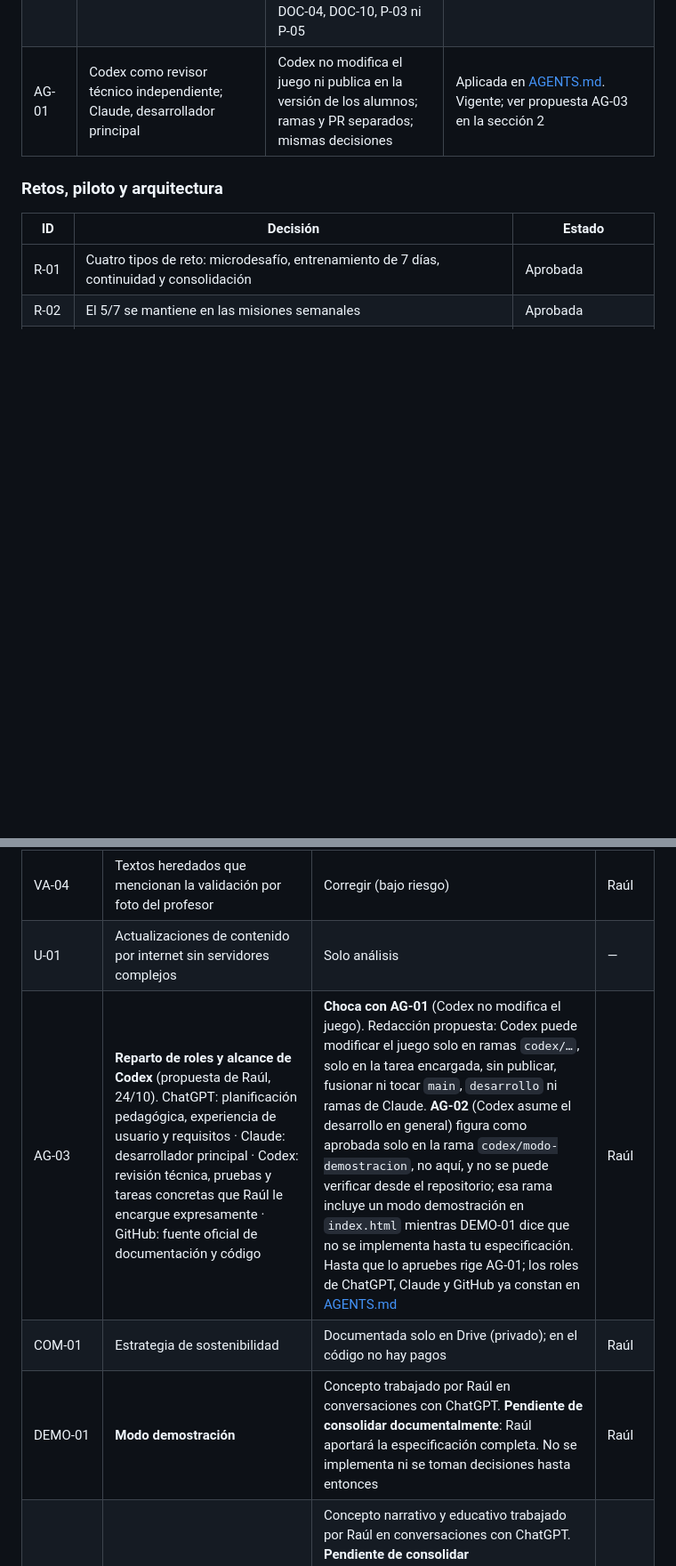
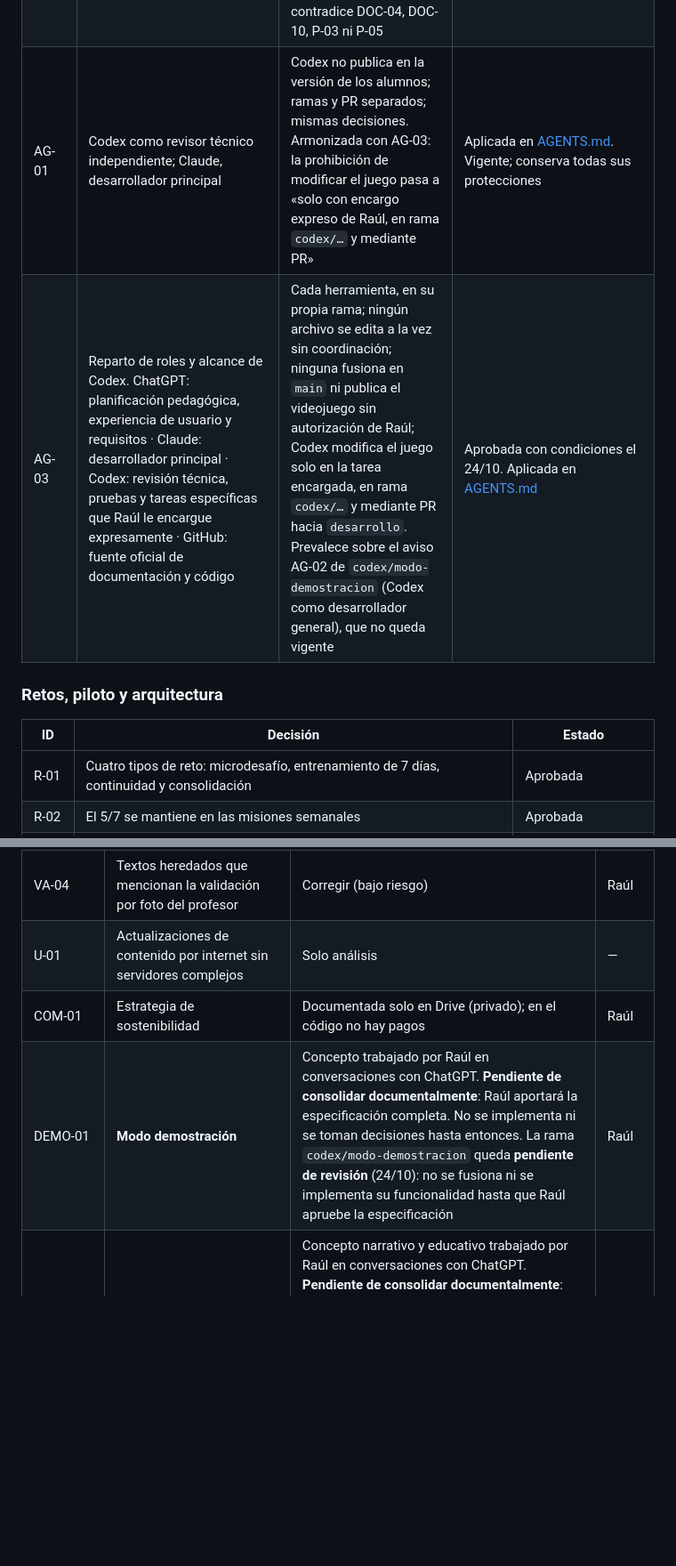
Before and after one commit to rcanas-code/Brujula, a Markdown page: DECISIONES.md, 2 parts joined by grey strips. Shown at 89% size. Rendered like a GitHub page; blank space fills up the shorter version.

```diff
--- a/DECISIONES.md
+++ b/DECISIONES.md
@@ -77,7 +77,8 @@
 | DOC-02b | Avisos legales en la publicación (`main` y `candidata/`) | Solo si son correctos y sin información privada | Aprobada el 19/10. Publicados sin tocar `index.html` de alumnos |
 | DRV-01 | La Biblia de Brújula va en la cuenta **personal** de Raúl, nunca en la del instituto | Estructura preparada; no se sube nada hasta conectar la cuenta personal | Aprobada el 19/10 |
 | DOC-11 | Protocolo de ejecución y reglas de eficiencia (tokens, tiempo, créditos) para Claude y Codex | Nunca se omiten pruebas esenciales, controles de seguridad ni validaciones; el modelo y el esfuerzo se eligen en la herramienta, no desde el repositorio; no contradice DOC-04, DOC-10, P-03 ni P-05 | Aprobada el 24/10 (PR #6 y #7). Aplicada en [CLAUDE.md](CLAUDE.md) y [AGENTS.md](AGENTS.md) |
-| AG-01 | Codex como revisor técnico independiente; Claude, desarrollador principal | Codex no modifica el juego ni publica en la versión de los alumnos; ramas y PR separados; mismas decisiones | Aplicada en [AGENTS.md](AGENTS.md). Vigente; ver propuesta AG-03 en la sección 2 |
+| AG-01 | Codex como revisor técnico independiente; Claude, desarrollador principal | Codex no publica en la versión de los alumnos; ramas y PR separados; mismas decisiones. Armonizada con AG-03: la prohibición de modificar el juego pasa a «solo con encargo expreso de Raúl, en rama `codex/…` y mediante PR» | Aplicada en [AGENTS.md](AGENTS.md). Vigente; conserva todas sus protecciones |
+| AG-03 | Reparto de roles y alcance de Codex. ChatGPT: planificación pedagógica, experiencia de usuario y requisitos · Claude: desarrollador principal · Codex: revisión técnica, pruebas y tareas específicas que Raúl le encargue expresamente · GitHub: fuente oficial de documentación y código | Cada herramienta, en su propia rama; ningún archivo se edita a la vez sin coordinación; ninguna fusiona en `main` ni publica el videojuego sin autorización de Raúl; Codex modifica el juego solo en la tarea encargada, en rama `codex/…` y mediante PR hacia `desarrollo`. Prevalece sobre el aviso AG-02 de `codex/modo-demostracion` (Codex como desarrollador general), que no queda vigente | Aprobada con condiciones el 24/10. Aplicada en [AGENTS.md](AGENTS.md) |
 
 ### Retos, piloto y arquitectura
 
@@ -107,9 +108,8 @@
 | AU-04 | Sustituir las preguntas sobre el reto fuera del piloto | Por regiones | Raúl |
 | VA-04 | Textos heredados que mencionan la validación por foto del profesor | Corregir (bajo riesgo) | Raúl |
 | U-01 | Actualizaciones de contenido por internet sin servidores complejos | Solo análisis | — |
-| AG-03 | **Reparto de roles y alcance de Codex** (propuesta de Raúl, 24/10). ChatGPT: planificación pedagógica, experiencia de usuario y requisitos · Claude: desarrollador principal · Codex: revisión técnica, pruebas y tareas concretas que Raúl le encargue expresamente · GitHub: fuente oficial de documentación y código | **Choca con AG-01** (Codex no modifica el juego). Redacción propuesta: Codex puede modificar el juego solo en ramas `codex/…`, solo en la tarea encargada, sin publicar, fusionar ni tocar `main`, `desarrollo` ni ramas de Claude. **AG-02** (Codex asume el desarrollo en general) figura como aprobada solo en la rama `codex/modo-demostracion`, no aquí, y no se puede verificar desde el repositorio; esa rama incluye un modo demostración en `index.html` mientras DEMO-01 dice que no se implementa hasta tu especificación. Hasta que lo apruebes rige AG-01; los roles de ChatGPT, Claude y GitHub ya constan en [AGENTS.md](AGENTS.md) | Raúl |
 | COM-01 | Estrategia de sostenibilidad | Documentada solo en Drive (privado); en el código no hay pagos | Raúl |
-| DEMO-01 | **Modo demostración** | Concepto trabajado por Raúl en conversaciones con ChatGPT. **Pendiente de consolidar documentalmente**: Raúl aportará la especificación completa. No se implementa ni se toman decisiones hasta entonces | Raúl |
+| DEMO-01 | **Modo demostración** | Concepto trabajado por Raúl en conversaciones con ChatGPT. **Pendiente de consolidar documentalmente**: Raúl aportará la especificación completa. No se implementa ni se toman decisiones hasta entonces. La rama `codex/modo-demostracion` queda **pendiente de revisión** (24/10): no se fusiona ni se implementa su funcionalidad hasta que Raúl apruebe la especificación | Raúl |
 | OBS-01 | **Observatorio del Tiempo** | Concepto narrativo y educativo trabajado por Raúl en conversaciones con ChatGPT. **Pendiente de consolidar documentalmente**: Raúl aportará la especificación y las decisiones ya tomadas. Se documentará para implementarlo después del piloto, sin sustituir sus prioridades | Raúl |
 
 ## 3. En estudio (sin cambios en el mapa por ahora)
```
Also changed, not shown: other parts of DECISIONES.md (+2 -0 lines), AGENTS.md (+6 -5 lines), CLAUDE.md (+1 -1 lines).
